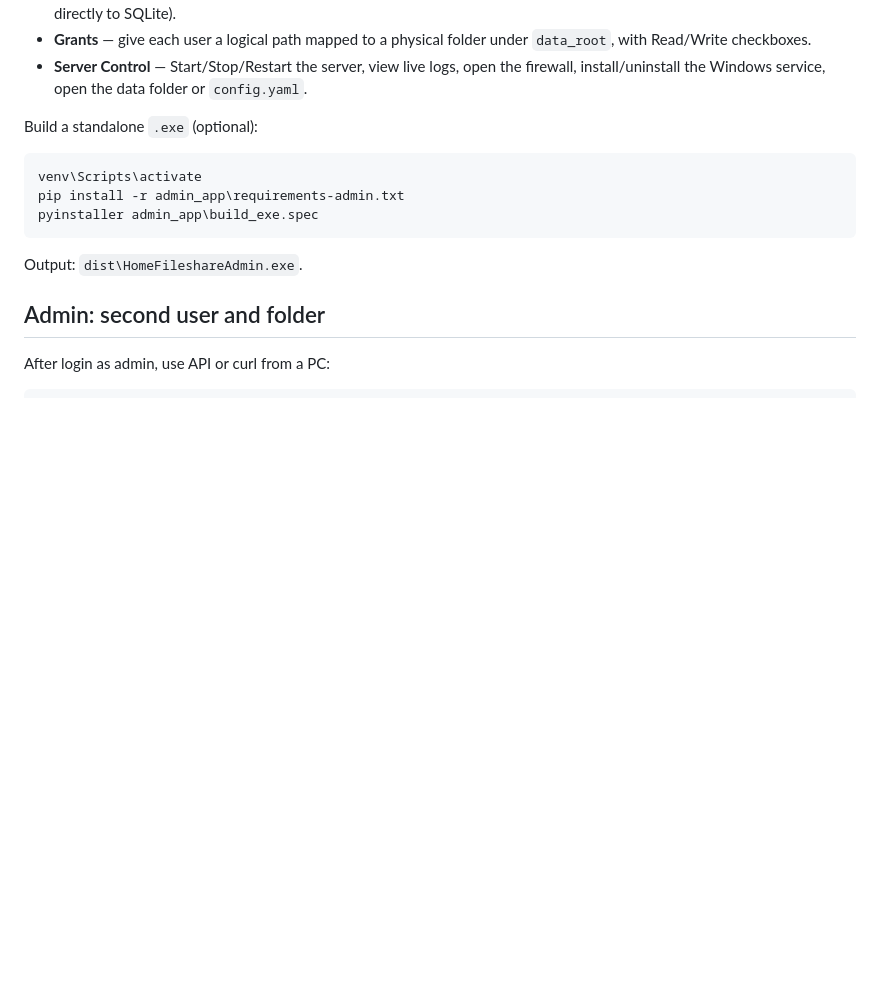
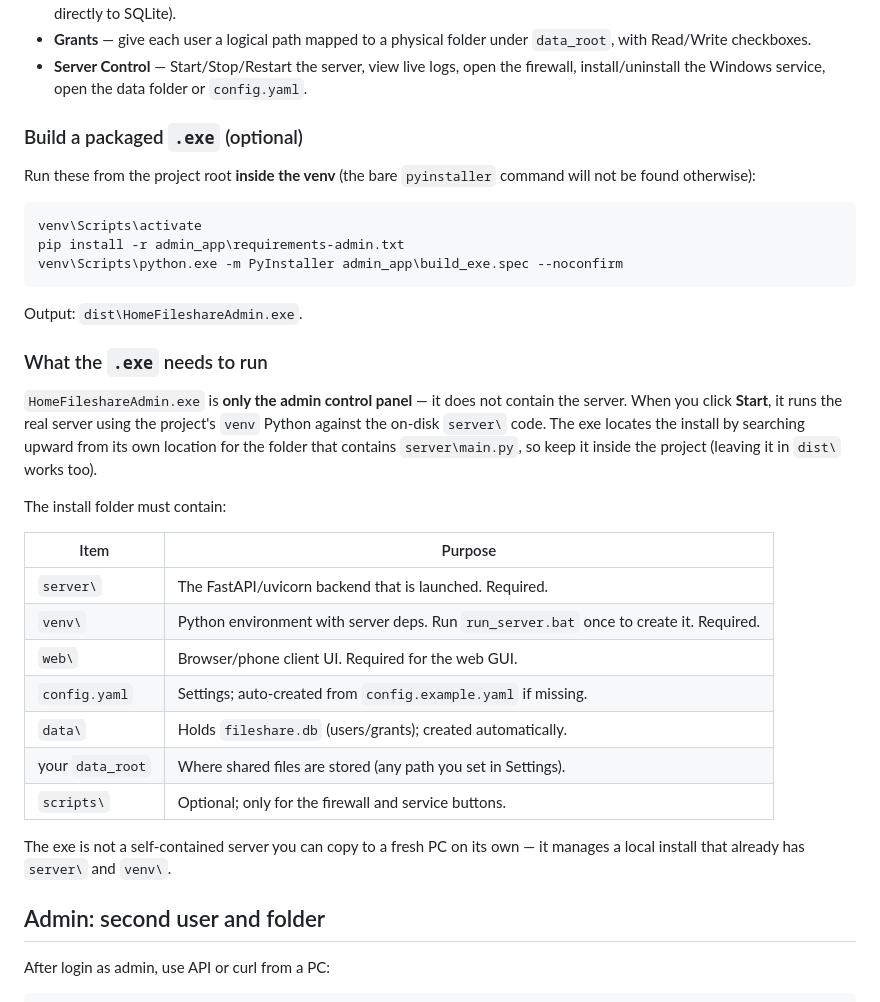
Before and after one commit to wequal/fileshare, a Markdown page: README.md, the part around the change. GitHub-like rendering; blank space fills up the shorter version.

Commit message:
Document admin .exe build command and runtime requirements
Co-authored-by: Cursor <cursoragent@cursor.com>

````diff
--- a/README.md
+++ b/README.md
@@ -59,15 +59,42 @@ Tabs:
 - **Grants** — give each user a logical path mapped to a physical folder under `data_root`, with Read/Write checkboxes.
 - **Server Control** — Start/Stop/Restart the server, view live logs, open the firewall, install/uninstall the Windows service, open the data folder or `config.yaml`.
 
-Build a standalone `.exe` (optional):
+### Build a packaged `.exe` (optional)
+
+Run these from the project root **inside the venv** (the bare `pyinstaller`
+command will not be found otherwise):
 
 ```bat
 venv\Scripts\activate
 pip install -r admin_app\requirements-admin.txt
-pyinstaller admin_app\build_exe.spec
+venv\Scripts\python.exe -m PyInstaller admin_app\build_exe.spec --noconfirm
 ```
 
 Output: `dist\HomeFileshareAdmin.exe`.
+
+### What the `.exe` needs to run
+
+`HomeFileshareAdmin.exe` is **only the admin control panel** — it does not
+contain the server. When you click **Start**, it runs the real server using
+the project's `venv` Python against the on-disk `server\` code. The exe locates
+the install by searching upward from its own location for the folder that
+contains `server\main.py`, so keep it inside the project (leaving it in
+`dist\` works too).
+
+The install folder must contain:
+
+| Item | Purpose |
+|------|---------|
+| `server\` | The FastAPI/uvicorn backend that is launched. Required. |
+| `venv\` | Python environment with server deps. Run `run_server.bat` once to create it. Required. |
+| `web\` | Browser/phone client UI. Required for the web GUI. |
+| `config.yaml` | Settings; auto-created from `config.example.yaml` if missing. |
+| `data\` | Holds `fileshare.db` (users/grants); created automatically. |
+| your `data_root` | Where shared files are stored (any path you set in Settings). |
+| `scripts\` | Optional; only for the firewall and service buttons. |
+
+The exe is not a self-contained server you can copy to a fresh PC on its own —
+it manages a local install that already has `server\` and `venv\`.
 
 ## Admin: second user and folder
 
````
